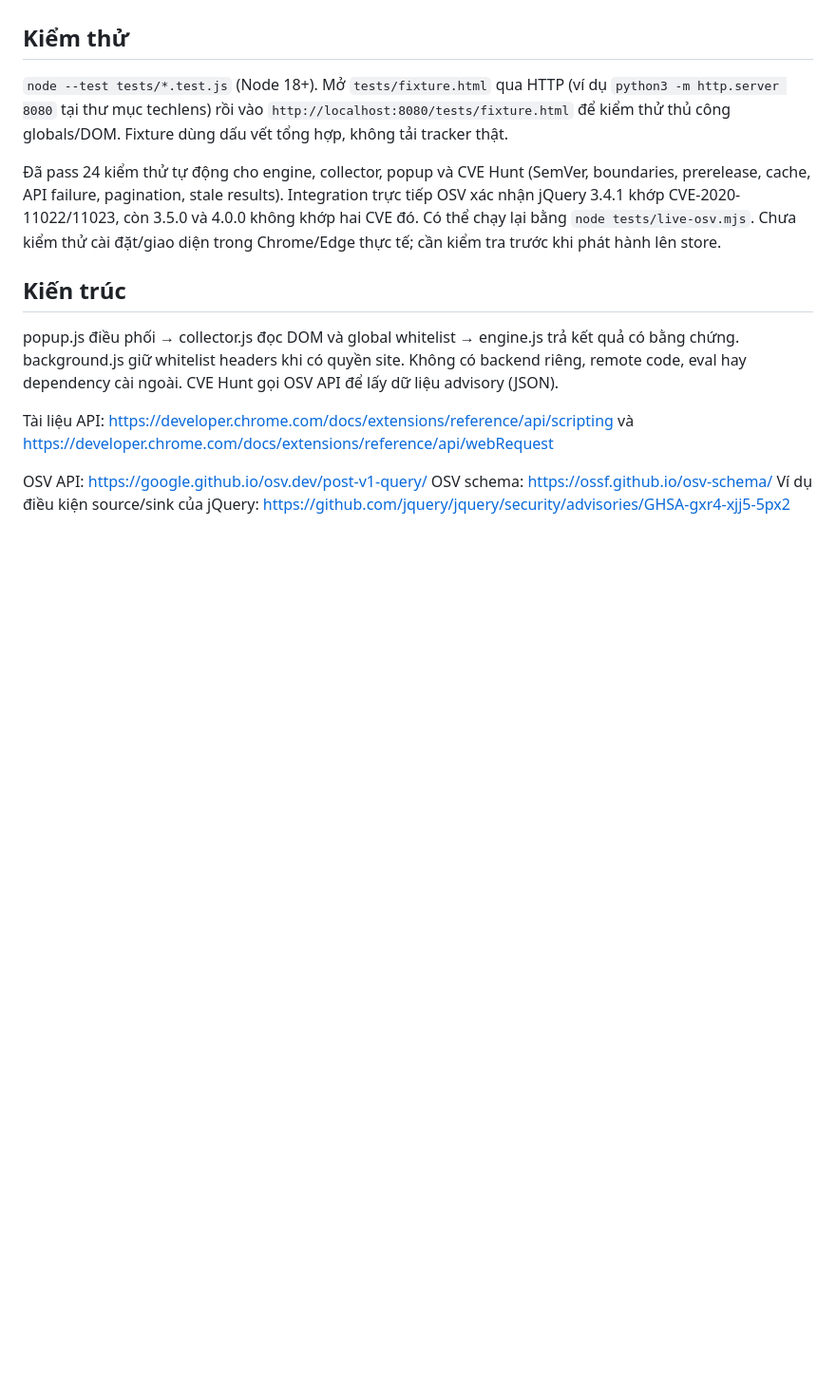
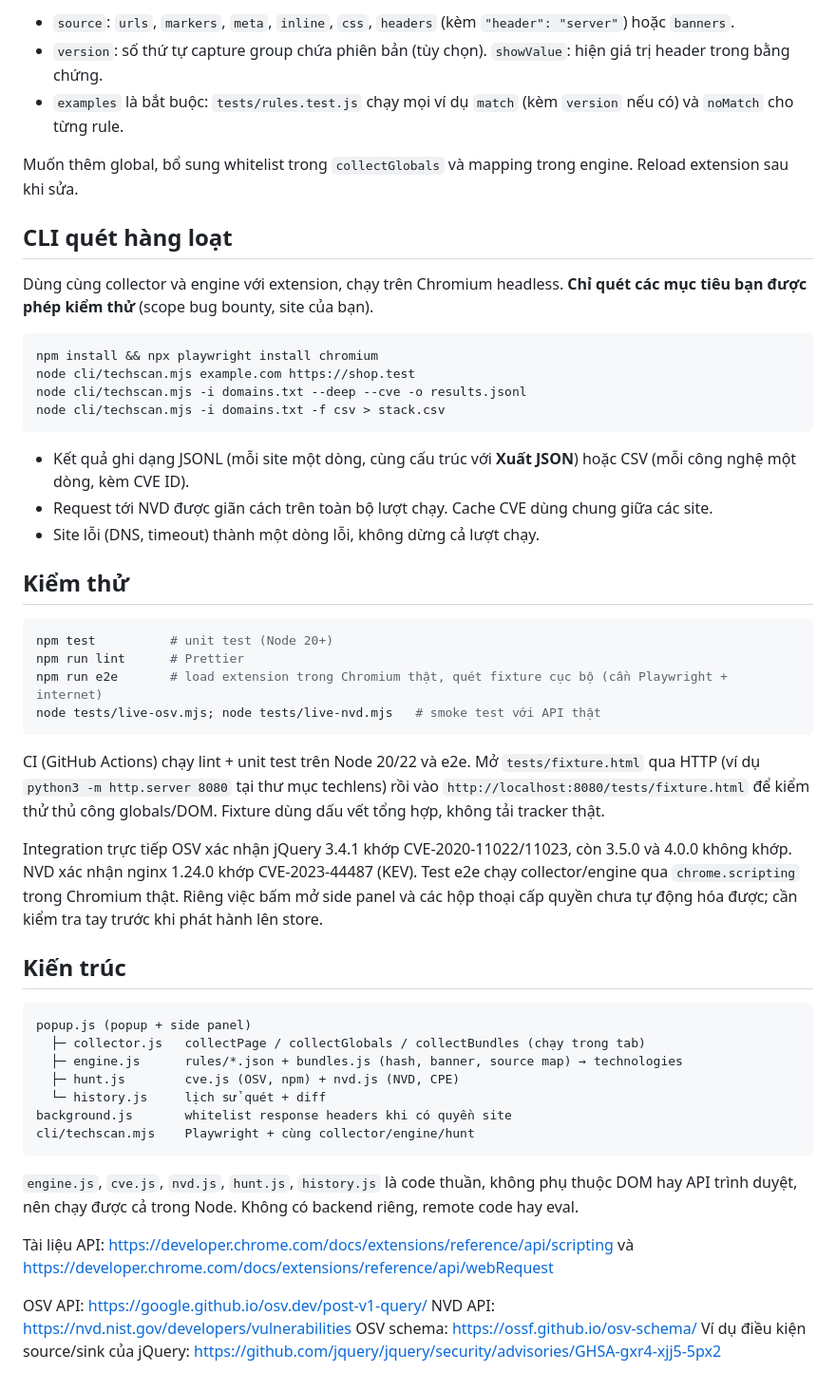
Before and after one commit to Jaycelation/TechLens, a Markdown page: README.md, the part around one of its changes. Shown at 95% size. Rendered like a GitHub page; blank space fills up the shorter version.

Commit message:
Update README for 1.2: side panel, history, deep scan, NVD, rules, CLI
Co-Authored-By: Claude Opus 5.5 <noreply@anthropic.com>

````diff
--- a/README.md
+++ b/README.md
@@ -54,17 +84,55 @@ Nguồn: urls, markers, meta, inline, css. Muốn thêm global, bổ sung whitel
+- `source`: `urls`, `markers`, `meta`, `inline`, `css`, `headers` (kèm `"header": "server"`) hoặc `banners`.
+- `version`: số thứ tự capture group chứa phiên bản (tùy chọn). `showValue`: hiện giá trị header trong bằng chứng.
+- `examples` là bắt buộc: `tests/rules.test.js` chạy mọi ví dụ `match` (kèm `version` nếu có) và `noMatch` cho từng rule.
+
+Muốn thêm global, bổ sung whitelist trong `collectGlobals` và mapping trong engine. Reload extension sau khi sửa.
+
+## CLI quét hàng loạt
+
+Dùng cùng collector và engine với extension, chạy trên Chromium headless. **Chỉ quét các mục tiêu bạn được phép kiểm thử** (scope bug bounty, site của bạn).
+
+```sh
+npm install && npx playwright install chromium
+node cli/techscan.mjs example.com https://shop.test
+node cli/techscan.mjs -i domains.txt --deep --cve -o results.jsonl
+node cli/techscan.mjs -i domains.txt -f csv > stack.csv
+```
+
+- Kết quả ghi dạng JSONL (mỗi site một dòng, cùng cấu trúc với **Xuất JSON**) hoặc CSV (mỗi công nghệ một dòng, kèm CVE ID).
+- Request tới NVD được giãn cách trên toàn bộ lượt chạy. Cache CVE dùng chung giữa các site.
+- Site lỗi (DNS, timeout) thành một dòng lỗi, không dừng cả lượt chạy.
 
 ## Kiểm thử
 
-`node --test tests/*.test.js` (Node 18+).
+```sh
+npm test          # unit test (Node 20+)
+npm run lint      # Prettier
+npm run e2e       # load extension trong Chromium thật, quét fixture cục bộ (cần Playwright + internet)
+node tests/live-osv.mjs; node tests/live-nvd.mjs   # smoke test với API thật
+```
+
+CI (GitHub Actions) chạy lint + unit test trên Node 20/22 và e2e.
 Mở `tests/fixture.html` qua HTTP (ví dụ `python3 -m http.server 8080` tại thư mục techlens) rồi vào `http://localhost:8080/tests/fixture.html` để kiểm thử thủ công globals/DOM. Fixture dùng dấu vết tổng hợp, không tải tracker thật.
 
-Đã pass 24 kiểm thử tự động cho engine, collector, popup và CVE Hunt (SemVer, boundaries, prerelease, cache, API failure, pagination, stale results). Integration trực tiếp OSV xác nhận jQuery 3.4.1 khớp CVE-2020-11022/11023, còn 3.5.0 và 4.0.0 không khớp hai CVE đó. Có thể chạy lại bằng `node tests/live-osv.mjs`. Chưa kiểm thử cài đặt/giao diện trong Chrome/Edge thực tế; cần kiểm tra trước khi phát hành lên store.
+Integration trực tiếp OSV xác nhận jQuery 3.4.1 khớp CVE-2020-11022/11023, còn 3.5.0 và 4.0.0 không khớp. NVD xác nhận nginx 1.24.0 khớp CVE-2023-44487 (KEV). Test e2e chạy collector/engine qua `chrome.scripting` trong Chromium thật. Riêng việc bấm mở side panel và các hộp thoại cấp quyền chưa tự động hóa được; cần kiểm tra tay trước khi phát hành lên store.
 
 ## Kiến trúc
 
-popup.js điều phối → collector.js đọc DOM và global whitelist → engine.js trả kết quả có bằng chứng. background.js giữ whitelist headers khi có quyền site. Không có backend riêng, remote code, eval hay dependency cài ngoài. CVE Hunt gọi OSV API để lấy dữ liệu advisory (JSON).
+```
+popup.js (popup + side panel)
+  ├─ collector.js   collectPage / collectGlobals / collectBundles (chạy trong tab)
+  ├─ engine.js      rules/*.json + bundles.js (hash, banner, source map) → technologies
+  ├─ hunt.js        cve.js (OSV, npm) + nvd.js (NVD, CPE)
+  └─ history.js     lịch sử quét + diff
+background.js       whitelist response headers khi có quyền site
+cli/techscan.mjs    Playwright + cùng collector/engine/hunt
+```
+
+`engine.js`, `cve.js`, `nvd.js`, `hunt.js`, `history.js` là code thuần, không phụ thuộc DOM hay API trình duyệt, nên chạy được cả trong Node. Không có backend riêng, remote code hay eval.
 
 Tài liệu API: https://developer.chrome.com/docs/extensions/reference/api/scripting và https://developer.chrome.com/docs/extensions/reference/api/webRequest
 
 OSV API: https://google.github.io/osv.dev/post-v1-query/
+NVD API: https://nvd.nist.gov/developers/vulnerabilities
 OSV schema: https://ossf.github.io/osv-schema/
 Ví dụ điều kiện source/sink của jQuery: https://github.com/jquery/jquery/security/advisories/GHSA-gxr4-xjj5-5px2
````
Also changed, not shown: other parts of README.md (+47 -17 lines).
